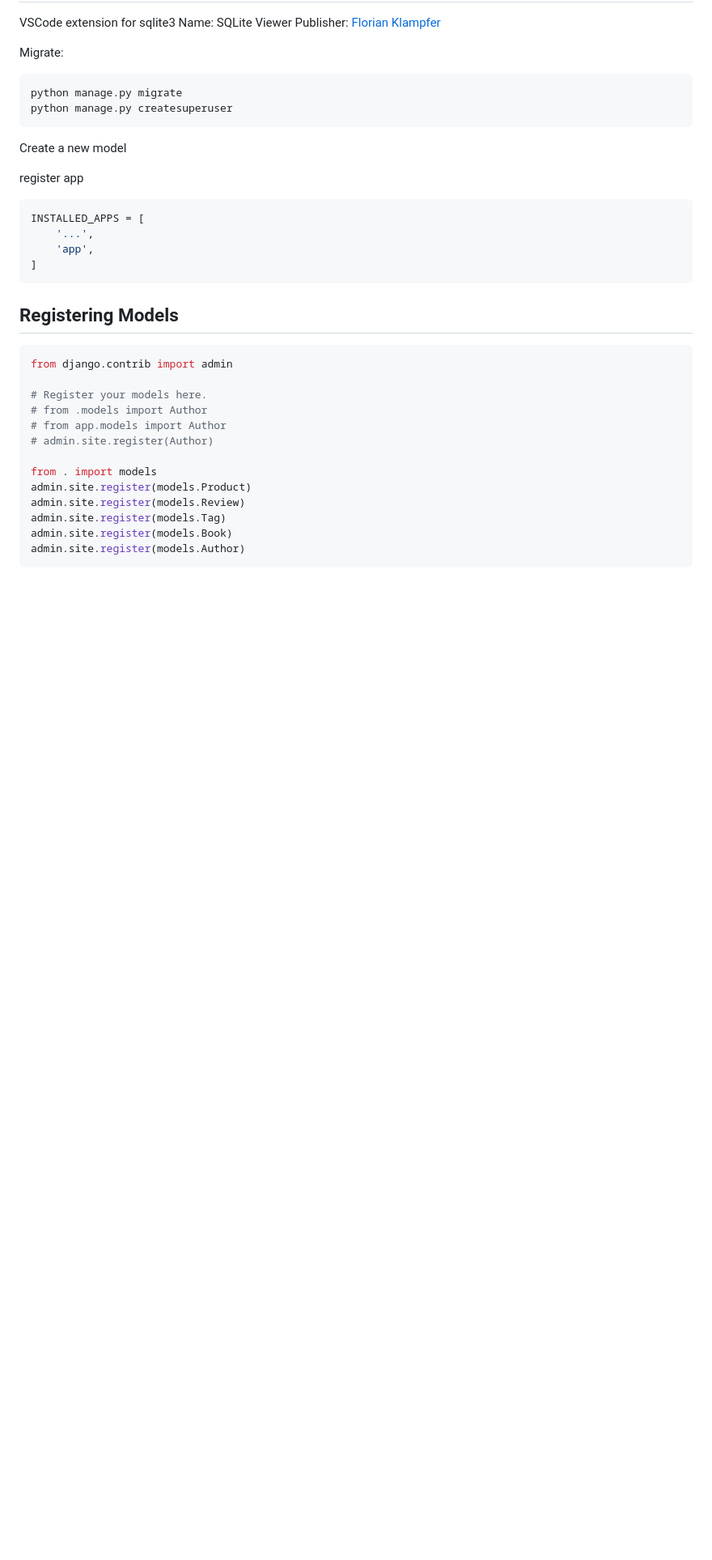
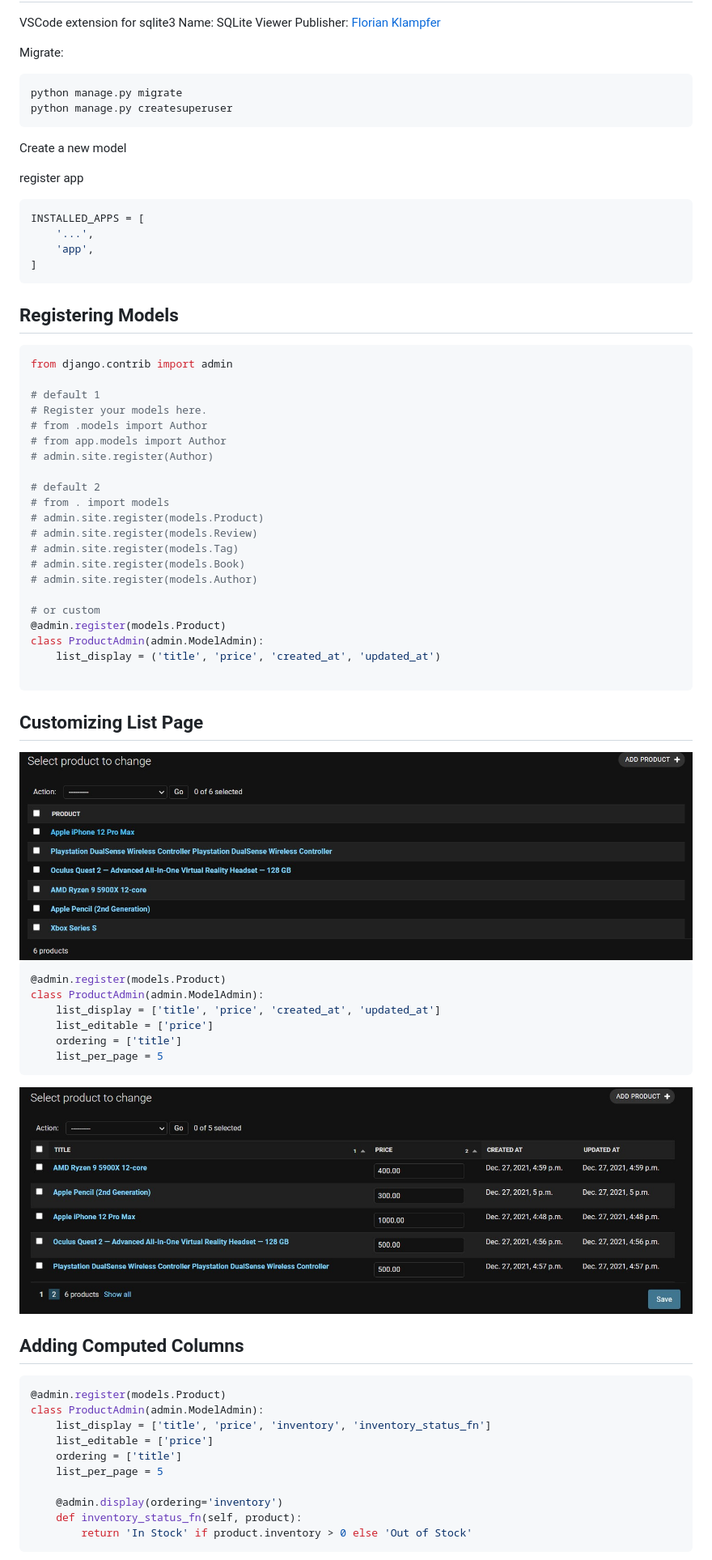
Before and after one commit to dev-SR/django, a Markdown page: C_django_AdminSite/README.md, the part around the change printed below. Shown: that part at 81% size. Drawn GitHub-style; pictures changed too: C_django_AdminSite/img/custom_list.jpg (added), C_django_AdminSite/img/default_list.jpg (added); blank space fills up the shorter version.

Commit message:
admin: v2

````diff
--- a/C_django_AdminSite/README.md
+++ b/C_django_AdminSite/README.md
@@ -32,15 +36,58 @@ INSTALLED_APPS = [
 ```python
 from django.contrib import admin
 
+# default 1
 # Register your models here.
 # from .models import Author
 # from app.models import Author
 # admin.site.register(Author)
 
-from . import models
-admin.site.register(models.Product)
-admin.site.register(models.Review)
-admin.site.register(models.Tag)
-admin.site.register(models.Book)
-admin.site.register(models.Author)
+# default 2
+# from . import models
+# admin.site.register(models.Product)
+# admin.site.register(models.Review)
+# admin.site.register(models.Tag)
+# admin.site.register(models.Book)
+# admin.site.register(models.Author)
+
+# or custom
+@admin.register(models.Product)
+class ProductAdmin(admin.ModelAdmin):
+    list_display = ('title', 'price', 'created_at', 'updated_at')
+
 ```
+
+## Customizing List Page
+
+<div align="center">
+<img src="img/default_list.jpg" alt="default_list.jpg" width="1000px">
+</div>
+
+```python
+@admin.register(models.Product)
+class ProductAdmin(admin.ModelAdmin):
+    list_display = ['title', 'price', 'created_at', 'updated_at']
+    list_editable = ['price']
+    ordering = ['title']
+    list_per_page = 5
+```
+
+<div align="center">
+<img src="img/custom_list.jpg" alt="custom_list.jpg" width="1000px">
+</div>
+
+## Adding Computed Columns
+
+```python
+@admin.register(models.Product)
+class ProductAdmin(admin.ModelAdmin):
+    list_display = ['title', 'price', 'inventory', 'inventory_status_fn']
+    list_editable = ['price']
+    ordering = ['title']
+    list_per_page = 5
+
+    @admin.display(ordering='inventory')
+    def inventory_status_fn(self, product):
+        return 'In Stock' if product.inventory > 0 else 'Out of Stock'
+```
+
````
Also changed, not shown: other parts of C_django_AdminSite/README.md (+68 -0 lines), C_django_AdminSite/img/computed_list.jpg (added), C_django_AdminSite/img/ordering_qset.jpg (added), C_django_AdminSite/img/ordering_qset_1.jpg (added), C_django_AdminSite/img/select_related.jpg (added), 1 other file.
